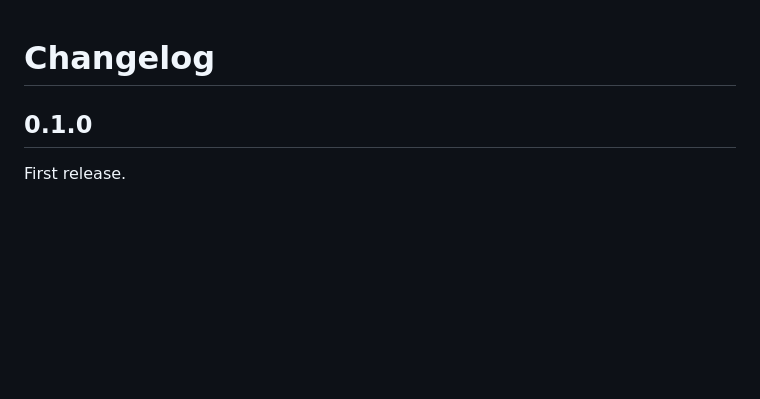
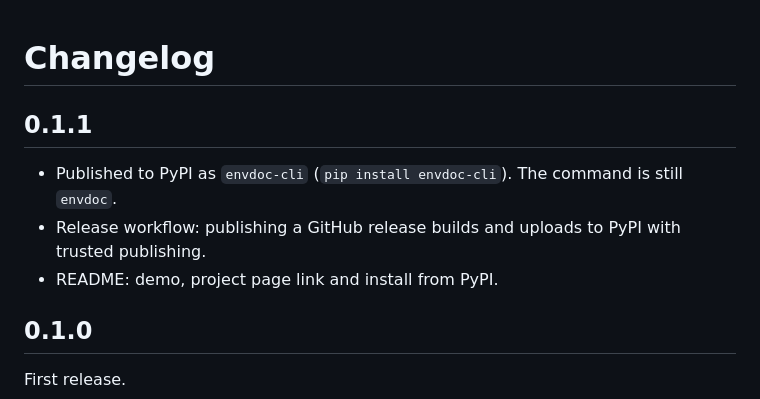
Before and after one commit to hassixmalik/envdoc, a Markdown page: CHANGELOG.md, the part around the change. Drawn GitHub-style; blank space fills up the shorter version.

```diff
--- a/CHANGELOG.md
+++ b/CHANGELOG.md
@@ -1,4 +1,10 @@
 # Changelog
+
+## 0.1.1
+
+- Published to PyPI as `envdoc-cli` (`pip install envdoc-cli`). The command is still `envdoc`.
+- Release workflow: publishing a GitHub release builds and uploads to PyPI with trusted publishing.
+- README: demo, project page link and install from PyPI.
 
 ## 0.1.0
 
```
Also changed, not shown: README.md (+28 -5 lines), docs/demo.gif (added), 4 other files.
